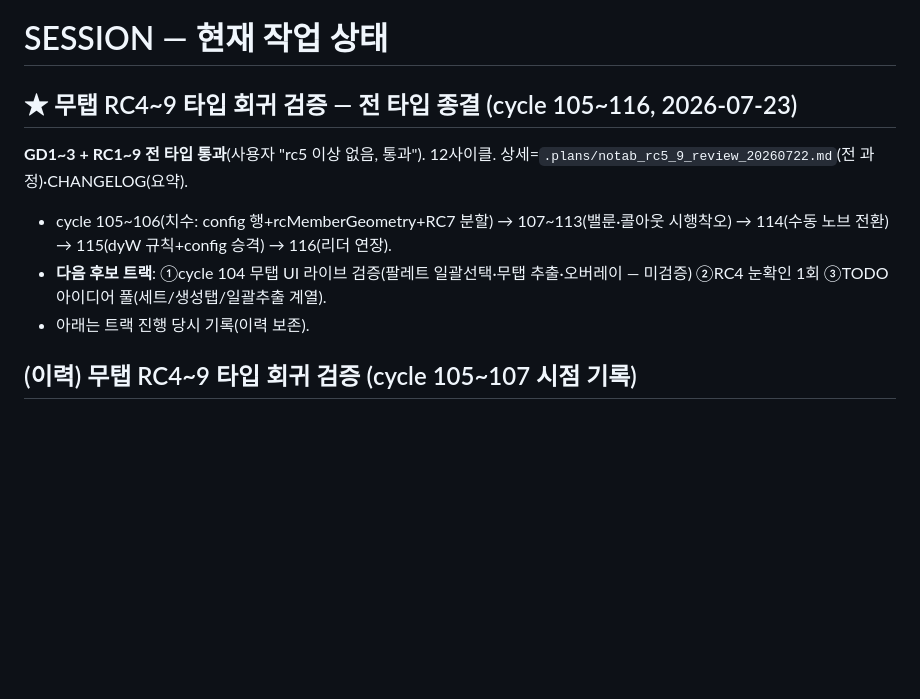
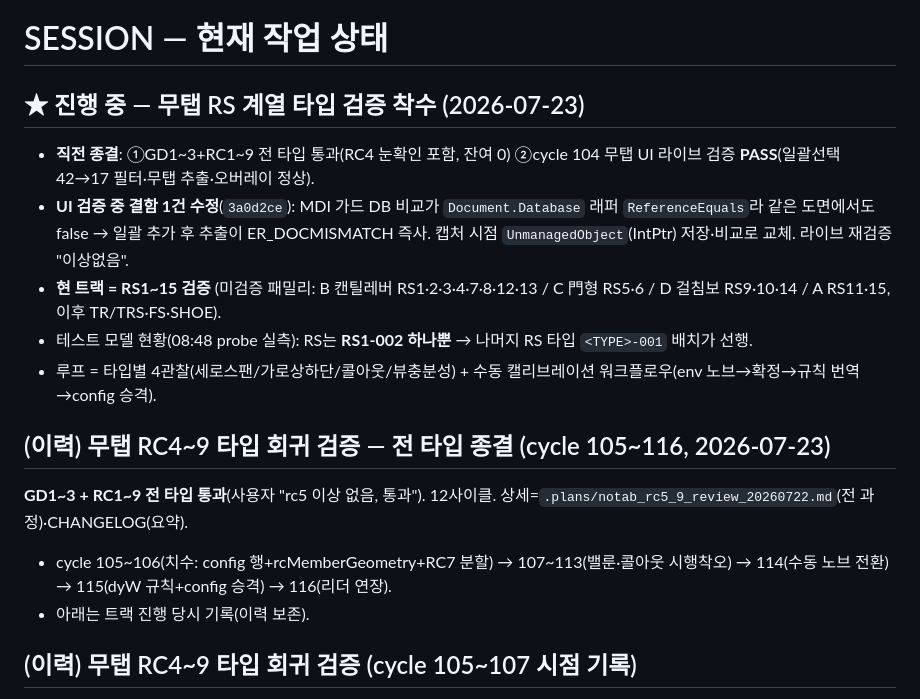
Before and after one commit to ngnsh1213-glitch/PlantFlow_Support, a Markdown page: SESSION.md, the part around the change. GitHub-like rendering; blank space fills up the shorter version.

Commit message:
docs: cycle104 UI 검증 PASS 기록, RS 계열 검증 트랙 착수 갱신

```diff
--- a/SESSION.md
+++ b/SESSION.md
@@ -1,10 +1,17 @@
 # SESSION — 현재 작업 상태
 
-## ★ 무탭 RC4~9 타입 회귀 검증 — **전 타입 종결** (cycle 105~116, 2026-07-23)
+## ★ 진행 중 — 무탭 RS 계열 타입 검증 착수 (2026-07-23)
+
+- **직전 종결**: ①GD1~3+RC1~9 전 타입 통과(RC4 눈확인 포함, 잔여 0) ②cycle 104 무탭 UI 라이브 검증 **PASS**(일괄선택 42→17 필터·무탭 추출·오버레이 정상).
+- **UI 검증 중 결함 1건 수정**(`3a0d2ce`): MDI 가드 DB 비교가 `Document.Database` 래퍼 `ReferenceEquals`라 같은 도면에서도 false → 일괄 추가 후 추출이 ER_DOCMISMATCH 즉사. 캡처 시점 `UnmanagedObject`(IntPtr) 저장·비교로 교체. 라이브 재검증 "이상없음".
+- **현 트랙 = RS1~15 검증** (미검증 패밀리: B 캔틸레버 RS1·2·3·4·7·8·12·13 / C 門형 RS5·6 / D 걸침보 RS9·10·14 / A RS11·15, 이후 TR/TRS·FS·SHOE).
+- 테스트 모델 현황(08:48 probe 실측): RS는 **RS1-002 하나뿐** → 나머지 RS 타입 `<TYPE>-001` 배치가 선행.
+- 루프 = 타입별 4관찰(세로스팬/가로상하단/콜아웃/뷰충분성) + 수동 캘리브레이션 워크플로우(env 노브→확정→규칙 번역→config 승격).
+
+## (이력) 무탭 RC4~9 타입 회귀 검증 — **전 타입 종결** (cycle 105~116, 2026-07-23)
 
 **GD1~3 + RC1~9 전 타입 통과**(사용자 "rc5 이상 없음, 통과"). 12사이클. 상세=`.plans/notab_rc5_9_review_20260722.md`(전 과정)·CHANGELOG(요약).
 - cycle 105~106(치수: config 행+rcMemberGeometry+RC7 분할) → 107~113(밸룬·콜아웃 시행착오) → 114(수동 노브 전환) → 115(dyW 규칙+config 승격) → 116(리더 연장).
-- **다음 후보 트랙**: ①cycle 104 무탭 UI 라이브 검증(팔레트 일괄선택·무탭 추출·오버레이 — 미검증) ②RC4 눈확인 1회 ③TODO 아이디어 풀(세트/생성탭/일괄추출 계열).
 - 아래는 트랙 진행 당시 기록(이력 보존).
 
 ## (이력) 무탭 RC4~9 타입 회귀 검증 (cycle 105~107 시점 기록)
```
Also changed, not shown: CHANGELOG.md (+3 -0 lines).
